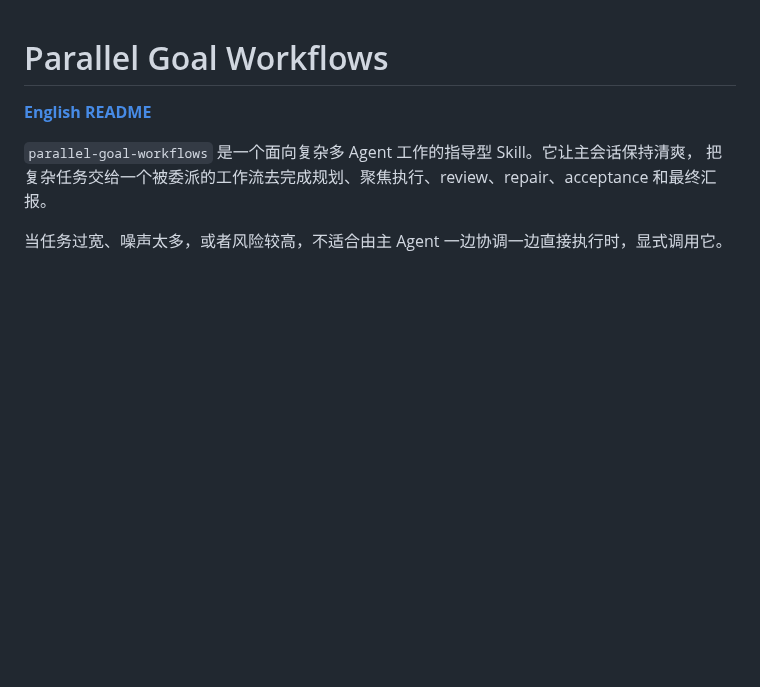
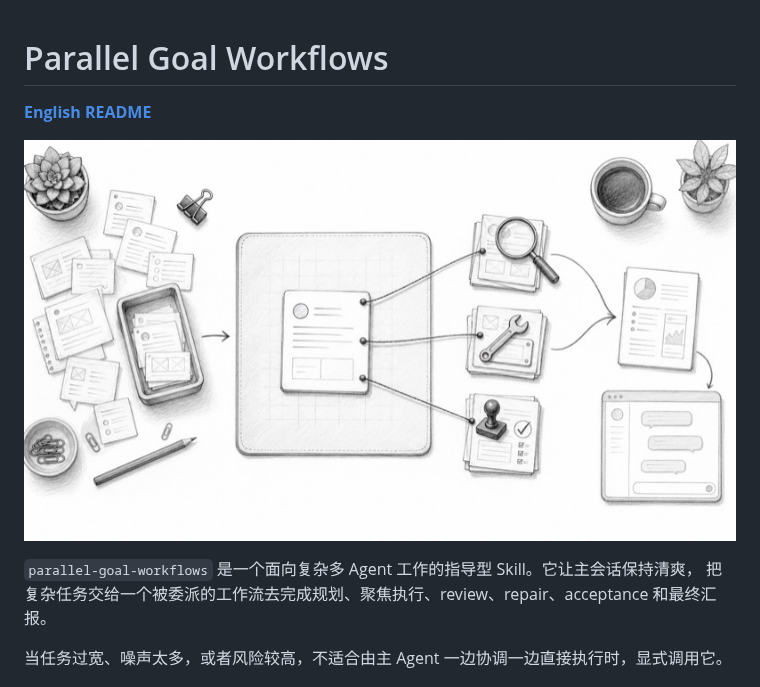
Before and after one commit to patrick-fu/parallel-goal-workflows, a Markdown page: README.zh-CN.md, the part around the change. Drawn GitHub-style; pictures changed too: assets/workbench-workflow-sketch.jpg (added); blank space fills up the shorter version.

```diff
--- a/README.zh-CN.md
+++ b/README.zh-CN.md
@@ -1,6 +1,8 @@
 # Parallel Goal Workflows
 
 **[English README](README.md)**
+
+![用铅笔素描呈现散乱需求被整理成协作工作流和最终报告](assets/workbench-workflow-sketch.jpg)
 
 `parallel-goal-workflows` 是一个面向复杂多 Agent 工作的指导型 Skill。它让主会话保持清爽，
 把复杂任务交给一个被委派的工作流去完成规划、聚焦执行、review、repair、acceptance 和最终汇报。
```
Also changed, not shown: README.md (+2 -0 lines).
